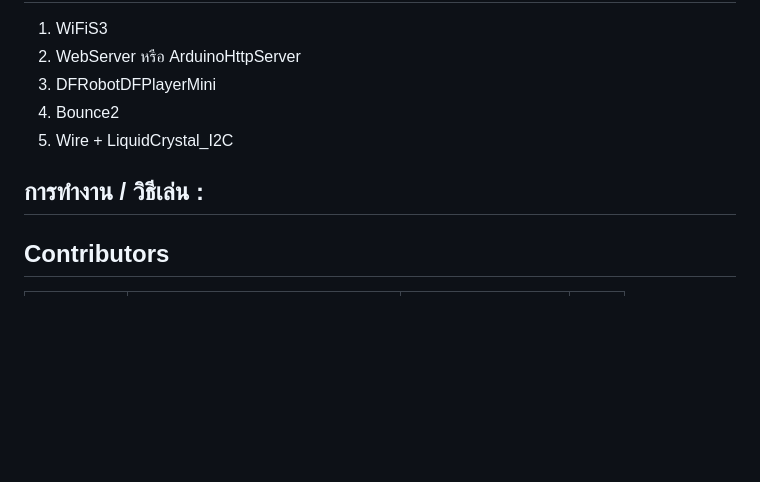
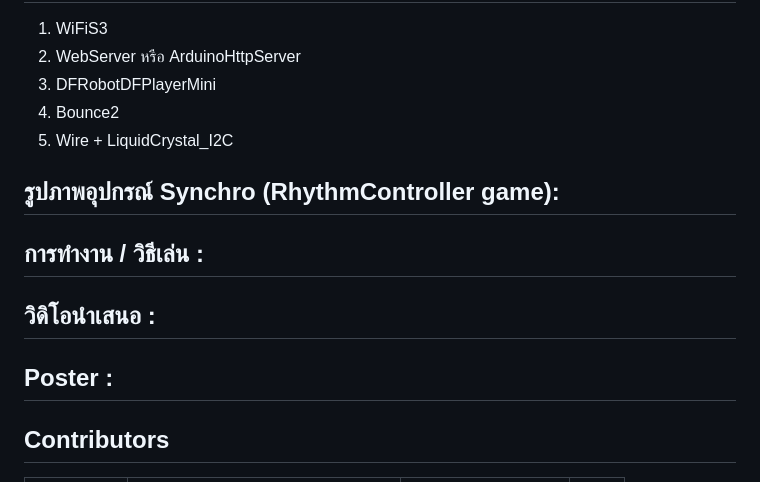
Before and after one commit to GANKSTERPHY/Synchro, a Markdown page: README.md, the part around the change. Drawn GitHub-style; blank space fills up the shorter version.

Commit message:
อัพเดตไปก่อน

```diff
--- a/README.md
+++ b/README.md
@@ -46,7 +46,13 @@ Synchro จะมาแก้ปัญหา ปัญหาสมาธิส
 4. Bounce2
 5. Wire + LiquidCrystal_I2C
 
+## รูปภาพอุปกรณ์ Synchro (RhythmController game):
+
 ## การทำงาน / วิธีเล่น :
+
+## วิดิโอนำเสนอ :
+
+## Poster :
 
 ## Contributors
 
```
